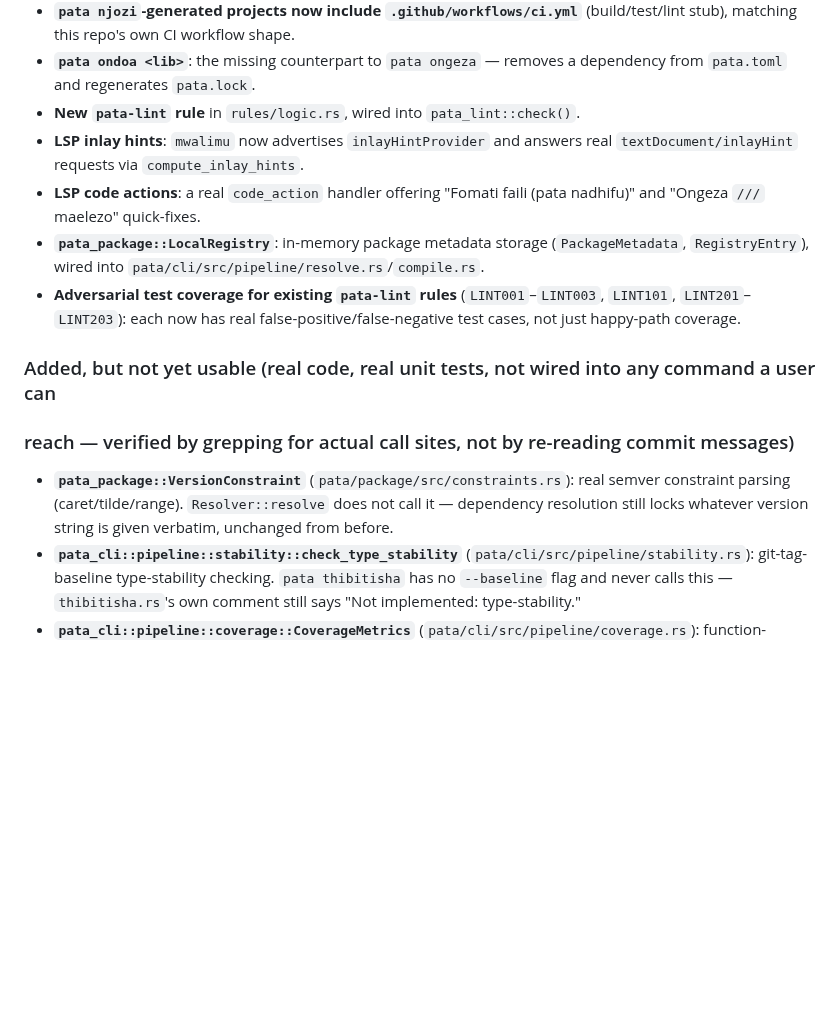
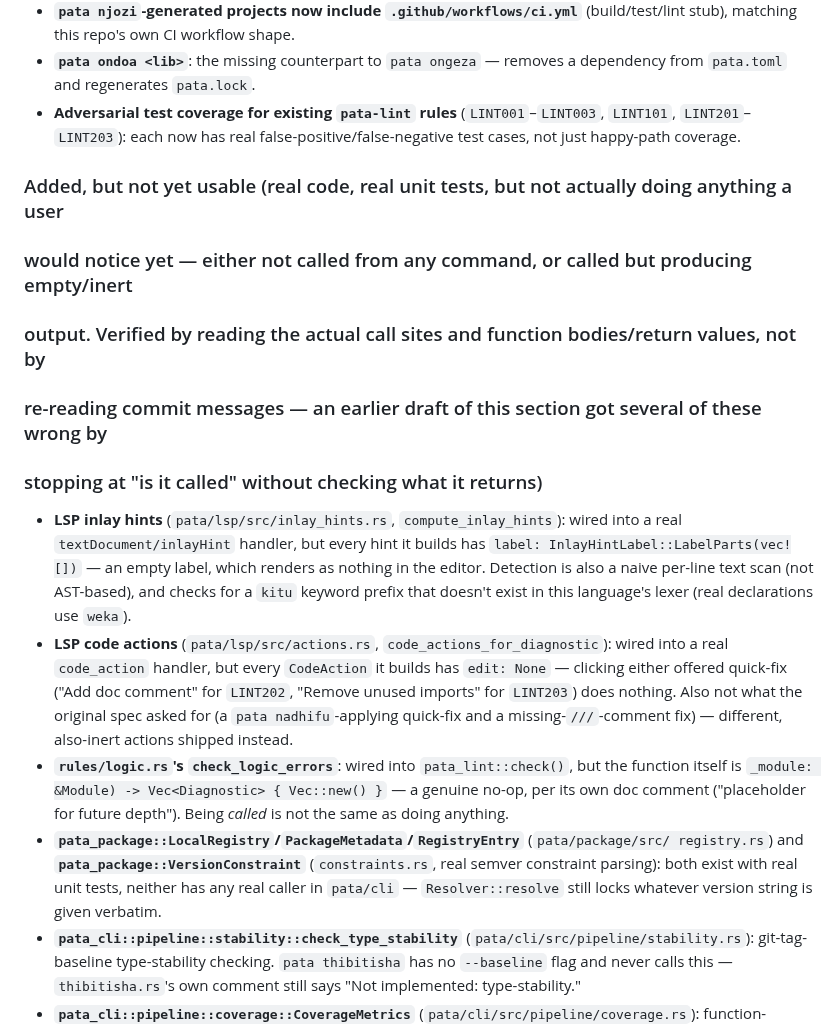
Before and after one commit to victorKariuki/Asili, a Markdown page: CHANGELOG.md, the part around the change. GitHub-like rendering; blank space fills up the shorter version.

Commit message:
docs: correct false-positive verification of registry/inlay-hints/code-actions
Re-checking CHANGELOG.md's own claims more rigorously (after finding the same mistake
in the wiki) turned up that my earlier "genuinely done" verification for three items
didn't hold up under a stricter check:

- registry.rs/constraints.rs: my earlier grep for "registry::" matched the unrelated
  interface_registry:: module, not pata_package::registry. Re-checked with an exact
  grep for LocalRegistry/PackageMetadata/RegistryEntry/VersionConstraint across
  pata/cli/src/ -- zero real callers.
- LSP inlay hints: wired into a real handler, but every hint has an empty
  LabelParts(vec![]) label -- renders as nothing in the editor.
- LSP code actions: wired into a real handler, but every action has edit: None --
  clicking one does nothing.

Moved all three from "Genuinely done" to "Added, but not yet usable" in CHANGELOG.md,
matching the same correction already pushed to the wiki's Production-Readiness page.
Reopened GitHub issues #37, #40, #41, #42 with the corrected findings.

```diff
--- a/CHANGELOG.md
+++ b/CHANGELOG.md
@@ -23,23 +23,33 @@ The format is based on [Keep a Changelog](https://keepachangelog.com/en/1.1.0/).
   stub), matching this repo's own CI workflow shape.
 - **`pata ondoa <lib>`**: the missing counterpart to `pata ongeza` — removes a dependency from
   `pata.toml` and regenerates `pata.lock`.
-- **New `pata-lint` rule** in `rules/logic.rs`, wired into `pata_lint::check()`.
-- **LSP inlay hints**: `mwalimu` now advertises `inlayHintProvider` and answers real
-  `textDocument/inlayHint` requests via `compute_inlay_hints`.
-- **LSP code actions**: a real `code_action` handler offering "Fomati faili (pata nadhifu)" and
-  "Ongeza `///` maelezo" quick-fixes.
-- **`pata_package::LocalRegistry`**: in-memory package metadata storage (`PackageMetadata`,
-  `RegistryEntry`), wired into `pata/cli/src/pipeline/resolve.rs`/`compile.rs`.
 - **Adversarial test coverage for existing `pata-lint` rules** (`LINT001`–`LINT003`, `LINT101`,
   `LINT201`–`LINT203`): each now has real false-positive/false-negative test cases, not just
   happy-path coverage.
 
-### Added, but not yet usable (real code, real unit tests, not wired into any command a user can
-### reach — verified by grepping for actual call sites, not by re-reading commit messages)
+### Added, but not yet usable (real code, real unit tests, but not actually doing anything a user
+### would notice yet — either not called from any command, or called but producing empty/inert
+### output. Verified by reading the actual call sites and function bodies/return values, not by
+### re-reading commit messages — an earlier draft of this section got several of these wrong by
+### stopping at "is it called" without checking what it returns)
 
-- **`pata_package::VersionConstraint`** (`pata/package/src/constraints.rs`): real semver
-  constraint parsing (caret/tilde/range). `Resolver::resolve` does not call it — dependency
-  resolution still locks whatever version string is given verbatim, unchanged from before.
+- **LSP inlay hints** (`pata/lsp/src/inlay_hints.rs`, `compute_inlay_hints`): wired into a real
+  `textDocument/inlayHint` handler, but every hint it builds has `label:
+  InlayHintLabel::LabelParts(vec![])` — an empty label, which renders as nothing in the editor.
+  Detection is also a naive per-line text scan (not AST-based), and checks for a `kitu` keyword
+  prefix that doesn't exist in this language's lexer (real declarations use `weka`).
+- **LSP code actions** (`pata/lsp/src/actions.rs`, `code_actions_for_diagnostic`): wired into a
+  real `code_action` handler, but every `CodeAction` it builds has `edit: None` — clicking either
+  offered quick-fix ("Add doc comment" for `LINT202`, "Remove unused imports" for `LINT203`) does
+  nothing. Also not what the original spec asked for (a `pata nadhifu`-applying quick-fix and a
+  missing-`///`-comment fix) — different, also-inert actions shipped instead.
+- **`rules/logic.rs`'s `check_logic_errors`**: wired into `pata_lint::check()`, but the function
+  itself is `_module: &Module) -> Vec<Diagnostic> { Vec::new() }` — a genuine no-op, per its own
+  doc comment ("placeholder for future depth"). Being *called* is not the same as doing anything.
+- **`pata_package::LocalRegistry`/`PackageMetadata`/`RegistryEntry`** (`pata/package/src/
+  registry.rs`) and **`pata_package::VersionConstraint`** (`constraints.rs`, real semver
+  constraint parsing): both exist with real unit tests, neither has any real caller in
+  `pata/cli` — `Resolver::resolve` still locks whatever version string is given verbatim.
 - **`pata_cli::pipeline::stability::check_type_stability`** (`pata/cli/src/pipeline/stability.rs`):
   git-tag-baseline type-stability checking. `pata thibitisha` has no `--baseline` flag and never
   calls this — `thibitisha.rs`'s own comment still says "Not implemented: type-stability."
```
